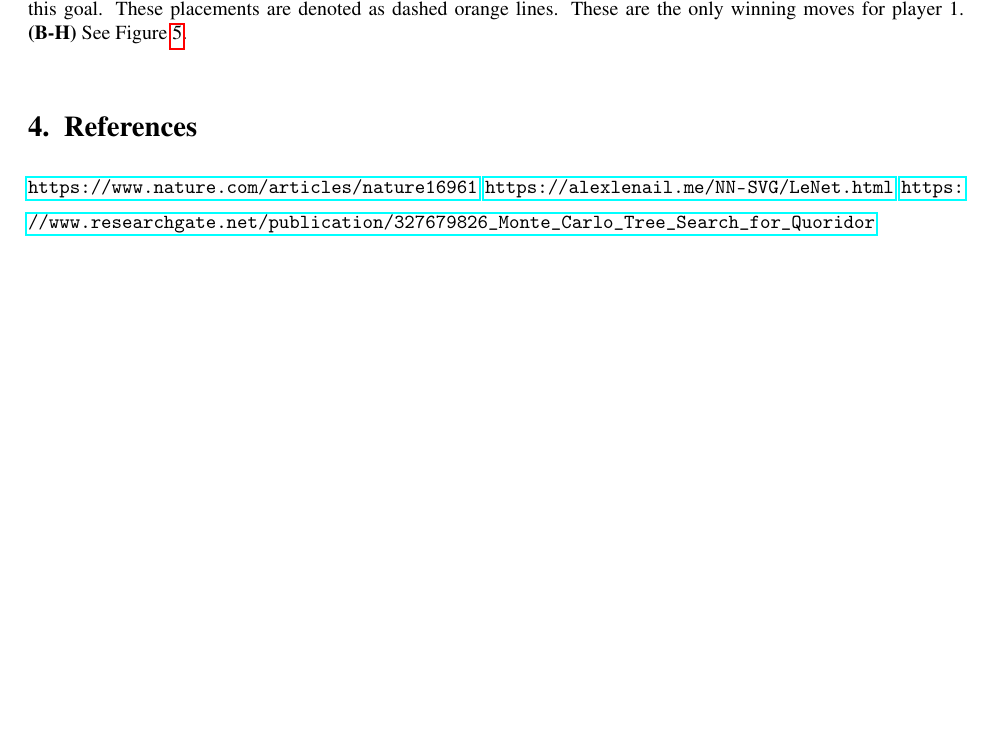
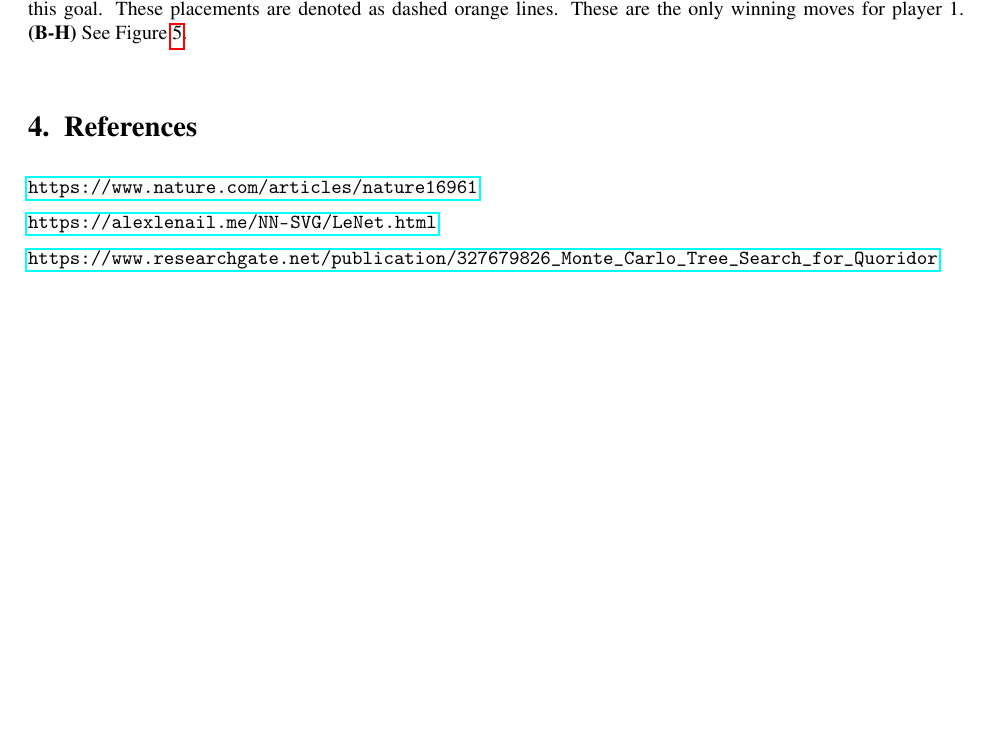
Before and after one commit to ili23/cs4701_sp25_quoridorai, a LaTeX paper (report/report.tex): part of page 11 of 11, cut so that both start at the same text. Compiled offline with pdfLaTeX.

```diff
--- a/report/report.tex
+++ b/report/report.tex
@@ -266,7 +266,7 @@
 
 \section{References}
 \url{https://www.nature.com/articles/nature16961}
-\url{https://alexlenail.me/NN-SVG/LeNet.html}
-\url{https://www.researchgate.net/publication/327679826_Monte_Carlo_Tree_Search_for_Quoridor}
+\\\url{https://alexlenail.me/NN-SVG/LeNet.html}
+\\\url{https://www.researchgate.net/publication/327679826_Monte_Carlo_Tree_Search_for_Quoridor}
 
 \end{document}
```
Also changed, not shown: 2 other files.
